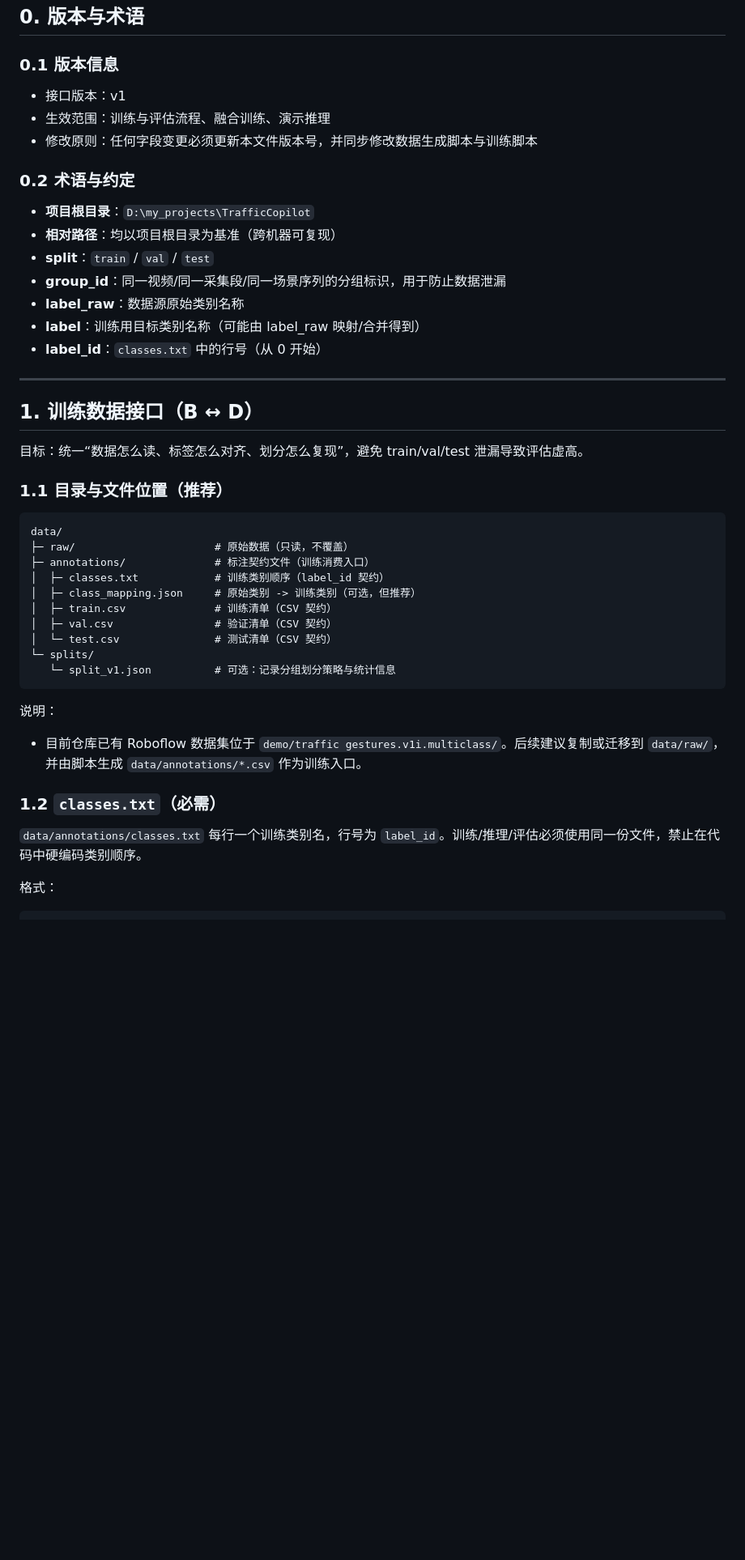
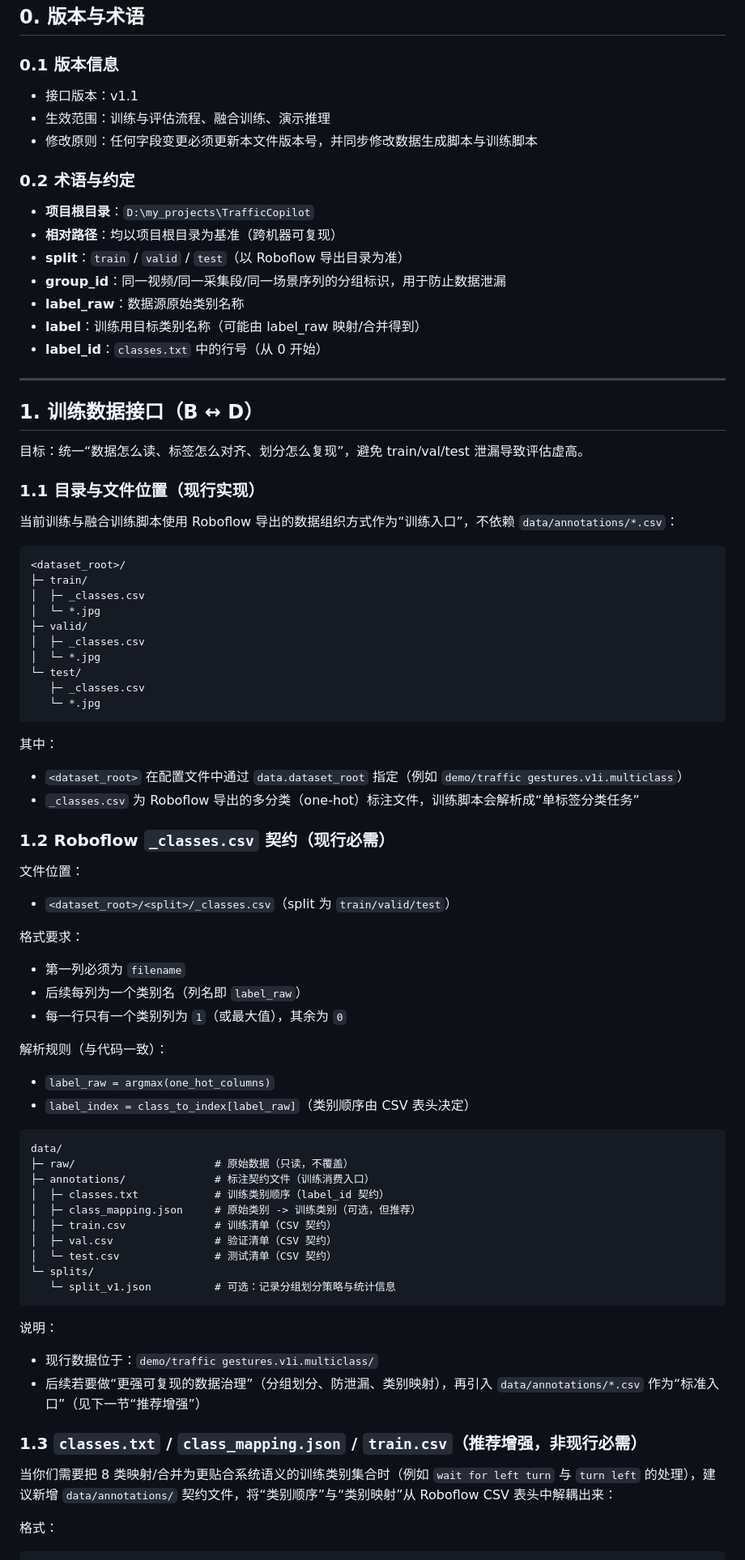
Before and after one commit to Nulalalr/TrafficCopilot, a Markdown page: docs/接口定义.md, the part around one of its changes. Shown at 81% size. Drawn GitHub-style; blank space fills up the shorter version.

````diff
--- a/docs/接口定义.md
+++ b/docs/接口定义.md
@@ -12,7 +12,7 @@
 
 ### 0.1 版本信息
 
-- 接口版本：v1
+- 接口版本：v1.1
 - 生效范围：训练与评估流程、融合训练、演示推理
 - 修改原则：任何字段变更必须更新本文件版本号，并同步修改数据生成脚本与训练脚本
 
@@ -20,7 +20,7 @@
 
 - **项目根目录**：`D:\my_projects\TrafficCopilot`
 - **相对路径**：均以项目根目录为基准（跨机器可复现）
-- **split**：`train` / `val` / `test`
+- **split**：`train` / `valid` / `test`（以 Roboflow 导出目录为准）
 - **group_id**：同一视频/同一采集段/同一场景序列的分组标识，用于防止数据泄漏
 - **label_raw**：数据源原始类别名称
 - **label**：训练用目标类别名称（可能由 label_raw 映射/合并得到）
@@ -32,7 +32,41 @@
 
 目标：统一“数据怎么读、标签怎么对齐、划分怎么复现”，避免 train/val/test 泄漏导致评估虚高。
 
-### 1.1 目录与文件位置（推荐）
+### 1.1 目录与文件位置（现行实现）
+
+当前训练与融合训练脚本使用 Roboflow 导出的数据组织方式作为“训练入口”，不依赖 `data/annotations/*.csv`：
+
+```text
+<dataset_root>/
+├─ train/
+│  ├─ _classes.csv
+│  └─ *.jpg
+├─ valid/
+│  ├─ _classes.csv
+│  └─ *.jpg
+└─ test/
+   ├─ _classes.csv
+   └─ *.jpg
+```
+
+其中：
+- `<dataset_root>` 在配置文件中通过 `data.dataset_root` 指定（例如 `demo/traffic gestures.v1i.multiclass`）
+- `_classes.csv` 为 Roboflow 导出的多分类（one-hot）标注文件，训练脚本会解析成“单标签分类任务”
+
+### 1.2 Roboflow `_classes.csv` 契约（现行必需）
+
+文件位置：
+- `<dataset_root>/<split>/_classes.csv`（split 为 `train/valid/test`）
+
+格式要求：
+
+- 第一列必须为 `filename`
+- 后续每列为一个类别名（列名即 `label_raw`）
+- 每一行只有一个类别列为 `1`（或最大值），其余为 `0`
+
+解析规则（与代码一致）：
+- `label_raw = argmax(one_hot_columns)`
+- `label_index = class_to_index[label_raw]`（类别顺序由 CSV 表头决定）
 
 ```text
 data/
@@ -48,11 +82,12 @@ data/
 ```
 
 说明：
-- 目前仓库已有 Roboflow 数据集位于 `demo/traffic gestures.v1i.multiclass/`。后续建议复制或迁移到 `data/raw/`，并由脚本生成 `data/annotations/*.csv` 作为训练入口。
+- 现行数据位于：`demo/traffic gestures.v1i.multiclass/`
+- 后续若要做“更强可复现的数据治理”（分组划分、防泄漏、类别映射），再引入 `data/annotations/*.csv` 作为“标准入口”（见下一节“推荐增强”）
 
-### 1.2 `classes.txt`（必需）
+### 1.3 `classes.txt` / `class_mapping.json` / `train.csv`（推荐增强，非现行必需）
 
-`data/annotations/classes.txt` 每行一个训练类别名，行号为 `label_id`。训练/推理/评估必须使用同一份文件，禁止在代码中硬编码类别顺序。
+当你们需要把 8 类映射/合并为更贴合系统语义的训练类别集合时（例如 `wait for left turn` 与 `turn left` 的处理），建议新增 `data/annotations/` 契约文件，将“类别顺序”与“类别映射”从 Roboflow CSV 表头中解耦出来：
 
 格式：
 
````
Also changed, not shown: other parts of docs/接口定义.md (+105 -66 lines), docs/读书实践周报告/实践报告.md (deleted, +0 -242 lines), docs/读书实践周报告/实践报告_赵梓涵、林中阳、张懿成、熊家诚、史春伦.md (added, +280 -0 lines).
